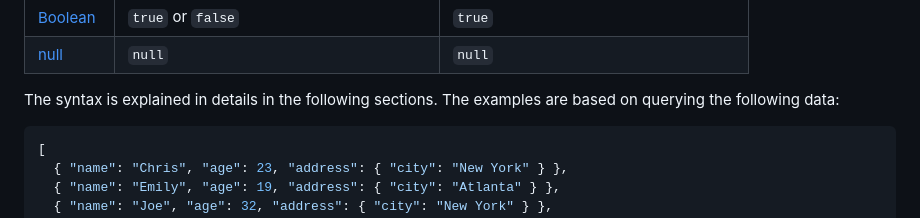
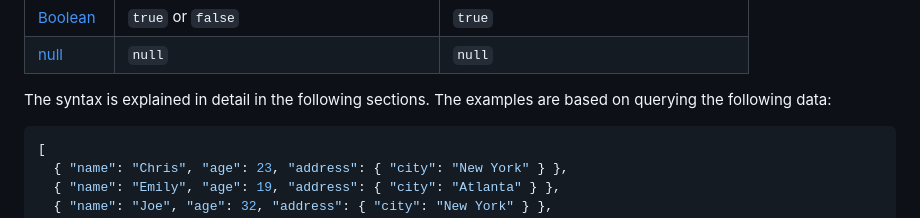
Before and after one commit to jsonquerylang/jsonquery, a Markdown page: README.md, the part around the change. GitHub-like rendering.

Commit message:
docs: fix a typo

````diff
--- a/README.md
+++ b/README.md
@@ -146,7 +146,7 @@ The following table gives an overview of the JSON query text format:
 | [Boolean](#values)      | `true` or `false`                                                                  | `true`                                                                                  |
 | [null](#values)         | `null`                                                                             | `null`                                                                                  |
 
-The syntax is explained in details in the following sections. The examples are based on querying the following data:
+The syntax is explained in detail in the following sections. The examples are based on querying the following data:
 
 ```json
 [
````
